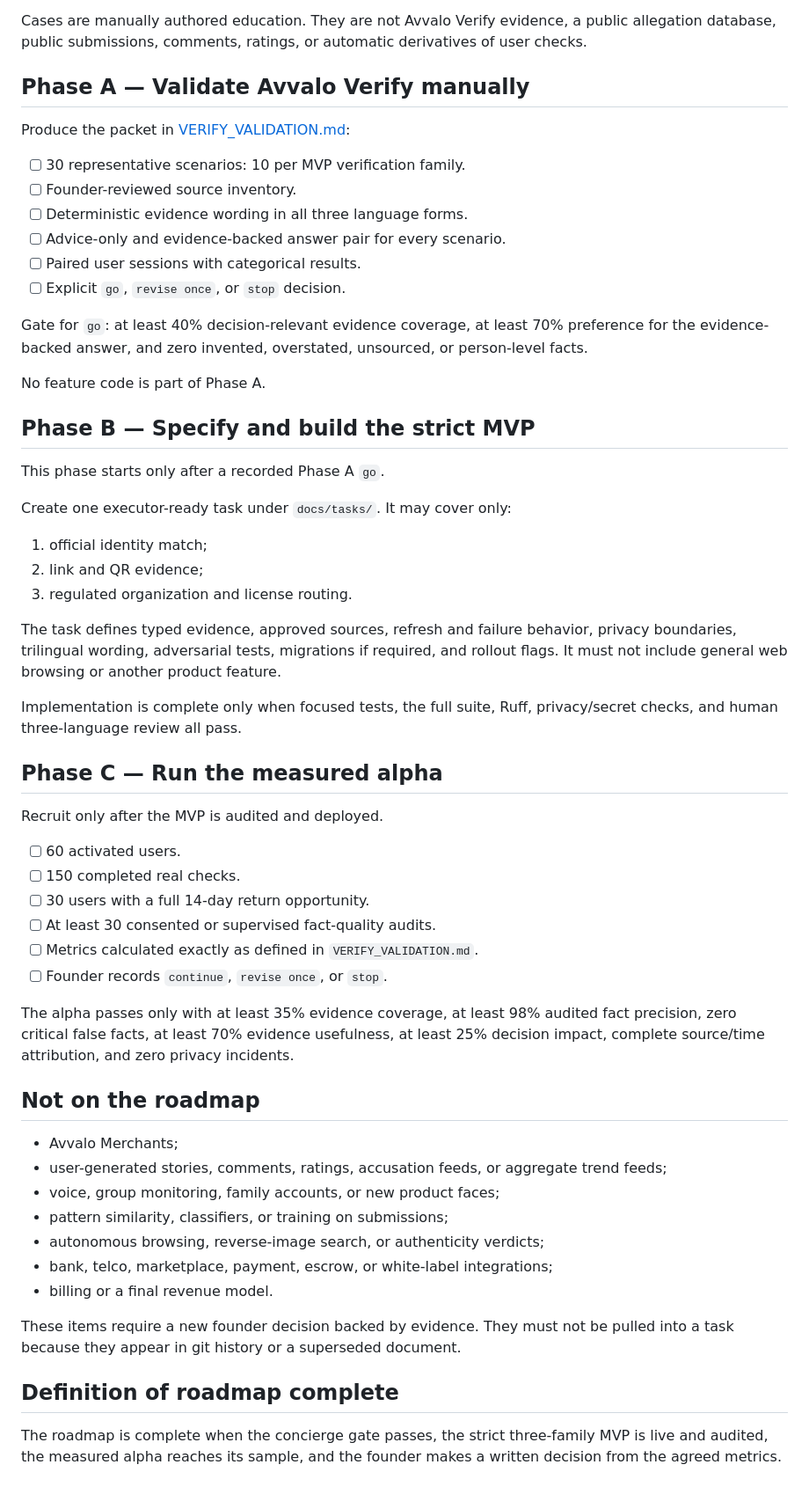
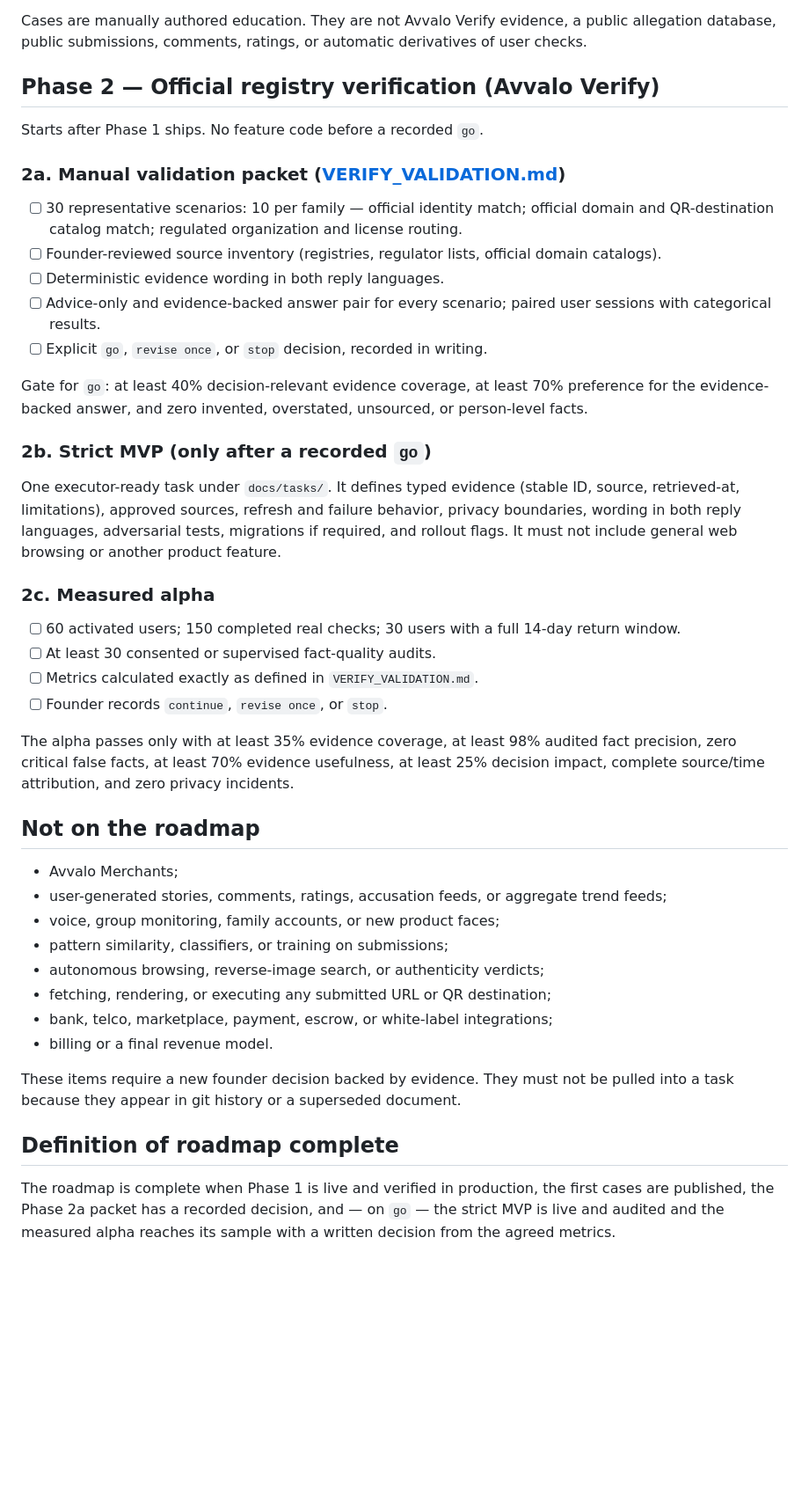
Before and after one commit to Dor28/avvalo, a Markdown page: docs/ROADMAP.md, the part around one of its changes. Shown at 88% size. Drawn GitHub-style; blank space fills up the shorter version.

```diff
--- a/docs/ROADMAP.md
+++ b/docs/ROADMAP.md
@@ -30,52 +83,39 @@ and teach the checking habit, but do not create another product or reuse submitt
 Cases are manually authored education. They are not Avvalo Verify evidence, a public allegation
 database, public submissions, comments, ratings, or automatic derivatives of user checks.
 
-## Phase A — Validate Avvalo Verify manually
+## Phase 2 — Official registry verification (Avvalo Verify)
 
-Produce the packet in [VERIFY_VALIDATION.md](VERIFY_VALIDATION.md):
+Starts after Phase 1 ships. No feature code before a recorded `go`.
 
-- [ ] 30 representative scenarios: 10 per MVP verification family.
-- [ ] Founder-reviewed source inventory.
-- [ ] Deterministic evidence wording in all three language forms.
-- [ ] Advice-only and evidence-backed answer pair for every scenario.
-- [ ] Paired user sessions with categorical results.
-- [ ] Explicit `go`, `revise once`, or `stop` decision.
+### 2a. Manual validation packet ([VERIFY_VALIDATION.md](VERIFY_VALIDATION.md))
+
+- [ ] 30 representative scenarios: 10 per family — official identity match; official domain and
+      QR-destination catalog match; regulated organization and license routing.
+- [ ] Founder-reviewed source inventory (registries, regulator lists, official domain catalogs).
+- [ ] Deterministic evidence wording in both reply languages.
+- [ ] Advice-only and evidence-backed answer pair for every scenario; paired user sessions with
+      categorical results.
+- [ ] Explicit `go`, `revise once`, or `stop` decision, recorded in writing.
 
 Gate for `go`: at least 40% decision-relevant evidence coverage, at least 70% preference for the
 evidence-backed answer, and zero invented, overstated, unsourced, or person-level facts.
 
-No feature code is part of Phase A.
+### 2b. Strict MVP (only after a recorded `go`)
 
-## Phase B — Specify and build the strict MVP
+One executor-ready task under `docs/tasks/`. It defines typed evidence (stable ID, source,
+retrieved-at, limitations), approved sources, refresh and failure behavior, privacy boundaries,
+wording in both reply languages, adversarial tests, migrations if required, and rollout flags.
+It must not include general web browsing or another product feature.
 
-This phase starts only after a recorded Phase A `go`.
+### 2c. Measured alpha
 
-Create one executor-ready task under `docs/tasks/`. It may cover only:
-
-1. official identity match;
-2. link and QR evidence;
-3. regulated organization and license routing.
-
-The task defines typed evidence, approved sources, refresh and failure behavior, privacy boundaries,
-trilingual wording, adversarial tests, migrations if required, and rollout flags. It must not include
-general web browsing or another product feature.
-
-Implementation is complete only when focused tests, the full suite, Ruff, privacy/secret checks,
-and human three-language review all pass.
-
-## Phase C — Run the measured alpha
-
-Recruit only after the MVP is audited and deployed.
-
-- [ ] 60 activated users.
-- [ ] 150 completed real checks.
-- [ ] 30 users with a full 14-day return opportunity.
+- [ ] 60 activated users; 150 completed real checks; 30 users with a full 14-day return window.
 - [ ] At least 30 consented or supervised fact-quality audits.
 - [ ] Metrics calculated exactly as defined in `VERIFY_VALIDATION.md`.
 - [ ] Founder records `continue`, `revise once`, or `stop`.
 
-The alpha passes only with at least 35% evidence coverage, at least 98% audited fact precision, zero
-critical false facts, at least 70% evidence usefulness, at least 25% decision impact, complete
+The alpha passes only with at least 35% evidence coverage, at least 98% audited fact precision,
+zero critical false facts, at least 70% evidence usefulness, at least 25% decision impact, complete
 source/time attribution, and zero privacy incidents.
 
 ## Not on the roadmap
@@ -85,6 +125,7 @@ source/time attribution, and zero privacy incidents.
 - voice, group monitoring, family accounts, or new product faces;
 - pattern similarity, classifiers, or training on submissions;
 - autonomous browsing, reverse-image search, or authenticity verdicts;
+- fetching, rendering, or executing any submitted URL or QR destination;
 - bank, telco, marketplace, payment, escrow, or white-label integrations;
 - billing or a final revenue model.
 
@@ -93,6 +134,6 @@ because they appear in git history or a superseded document.
 
 ## Definition of roadmap complete
 
-The roadmap is complete when the concierge gate passes, the strict three-family MVP is live and
-audited, the measured alpha reaches its sample, and the founder makes a written decision from the
-agreed metrics.
+The roadmap is complete when Phase 1 is live and verified in production, the first cases are
+published, the Phase 2a packet has a recorded decision, and — on `go` — the strict MVP is live and
+audited and the measured alpha reaches its sample with a written decision from the agreed metrics.
```
Also changed, not shown: other parts of docs/ROADMAP.md (+64 -11 lines), docs/PRODUCT_GUIDE.md (+6 -0 lines).
